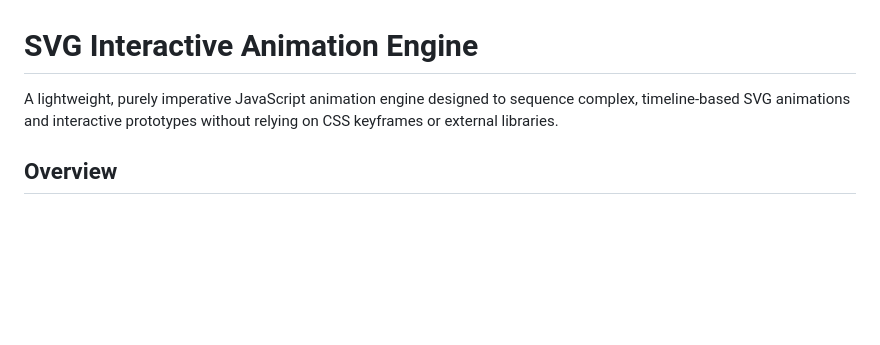
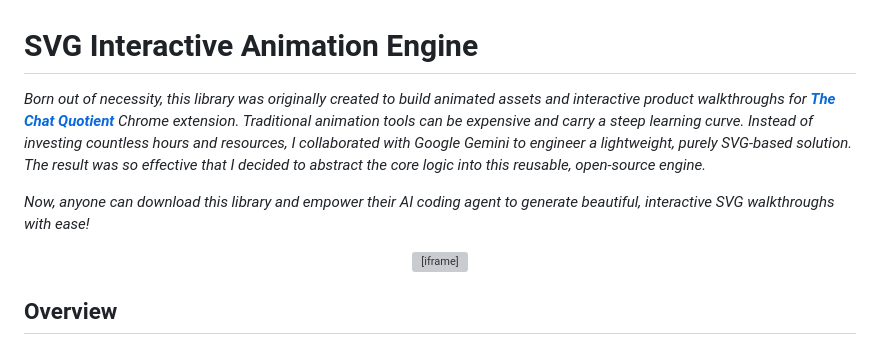
Before and after one commit to asachanfbd/svg-animations-agent, a Markdown page: README.md, the part around the change. Rendered like a GitHub page; blank space fills up the shorter version; grey boxes are pictures that could not be loaded.

Commit message:
docs: update README with project background and interactive demo preview

```diff
--- a/README.md
+++ b/README.md
@@ -1,6 +1,13 @@
 # SVG Interactive Animation Engine
 
-A lightweight, purely imperative JavaScript animation engine designed to sequence complex, timeline-based SVG animations and interactive prototypes without relying on CSS keyframes or external libraries.
+*Born out of necessity, this library was originally created to build animated assets and interactive product walkthroughs for **[The Chat Quotient](https://thechatquotient.com/)** Chrome extension. Traditional animation tools can be expensive and carry a steep learning curve. Instead of investing countless hours and resources, I collaborated with Google Gemini to engineer a lightweight, purely SVG-based solution. The result was so effective that I decided to abstract the core logic into this reusable, open-source engine.*
+
+*Now, anyone can download this library and empower their AI coding agent to generate beautiful, interactive SVG walkthroughs with ease!*
+
+<div align="center">
+  <iframe src="index.html" width="100%" height="600" style="border: 1px solid #ccc; border-radius: 8px; margin: 20px 0;"></iframe>
+</div>
+
 
 ## Overview
 
```
